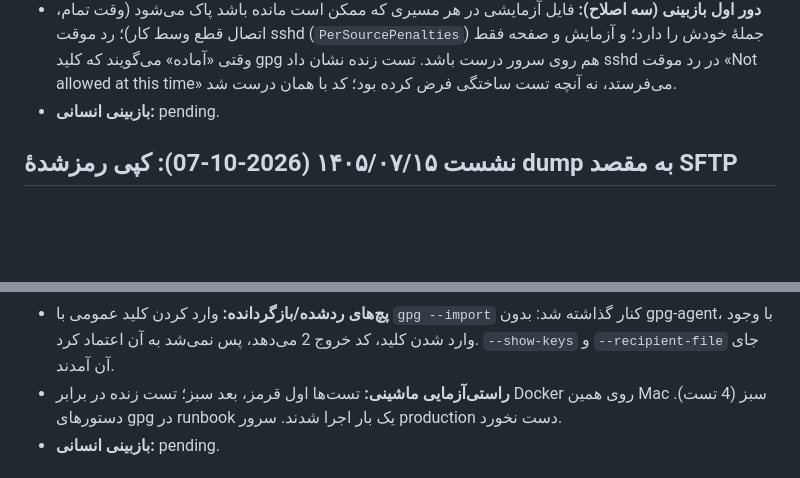
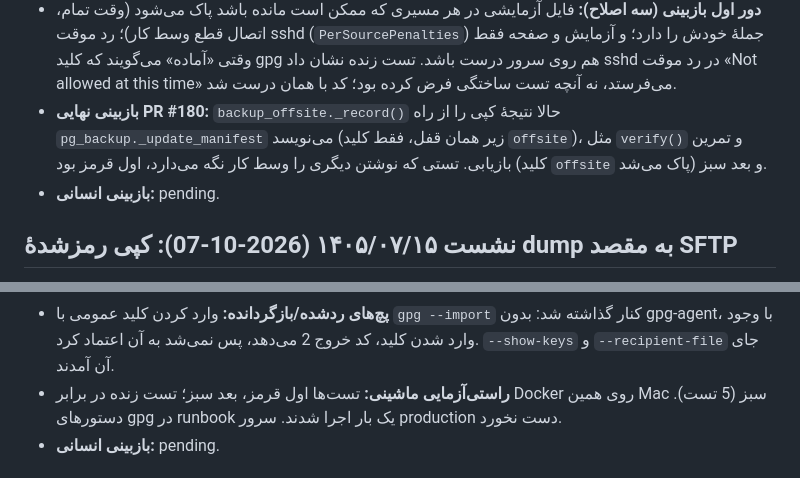
Before and after one commit to Kohandezh/PadyarAIChatBot, a Markdown page: docs/engineering/AI_ASSISTANCE_LOG.md, 2 parts joined by grey strips. Drawn GitHub-style; blank space fills up the shorter version.

Commit message:
docs: correct the H1 live-test count and log the manifest-lock move
The H1 entry said the live test had 4 tests; tests/test_offsite_sftp_live.py
has 5. One line in the H2 entry for moving _record() under the manifest
lock (human review still pending).

Co-Authored-By: Claude Opus 5.5 (1M context) <noreply@anthropic.com>

```diff
--- a/docs/engineering/AI_ASSISTANCE_LOG.md
+++ b/docs/engineering/AI_ASSISTANCE_LOG.md
@@ -39,6 +39,10 @@
   جملهٔ خودش را دارد؛ و آزمایش و صفحه فقط وقتی «آماده» می‌گویند که کلید gpg هم
   روی سرور درست باشد. تست زنده نشان داد sshd در رد موقت «Not allowed at this
   time» می‌فرستد، نه آنچه تست ساختگی فرض کرده بود؛ کد با همان درست شد.
+- **بازبینی نهایی PR #180:** `backup_offsite._record()` حالا نتیجهٔ کپی را از راه
+  `pg_backup._update_manifest` می‌نویسد (زیر همان قفل، فقط کلید `offsite`)، مثل
+  `verify()` و تمرین بازیابی. تستی که نوشتن دیگری را وسط کار نگه می‌دارد، اول
+  قرمز بود (کلید `offsite` پاک می‌شد) و بعد سبز.
 - **بازبینی انسانی:** pending.
 
 ## نشست ۱۴۰۵/۰۷/۱۵ (2026-10-07): کپی رمزشدهٔ dump به مقصد SFTP
@@ -61,7 +65,7 @@
   شد: بدون gpg-agent، با وجود وارد شدن کلید، کد خروج 2 می‌دهد، پس نمی‌شد به آن
   اعتماد کرد. `--show-keys` و `--recipient-file` جای آن آمدند.
 - **راستی‌آزمایی ماشینی:** تست‌ها اول قرمز، بعد سبز؛ تست زنده در برابر Docker روی
-  همین Mac سبز (4 تست). دستورهای gpg در runbook یک بار اجرا شدند. سرور production
+  همین Mac سبز (5 تست). دستورهای gpg در runbook یک بار اجرا شدند. سرور production
   دست نخورد.
 - **بازبینی انسانی:** pending.
 
```
